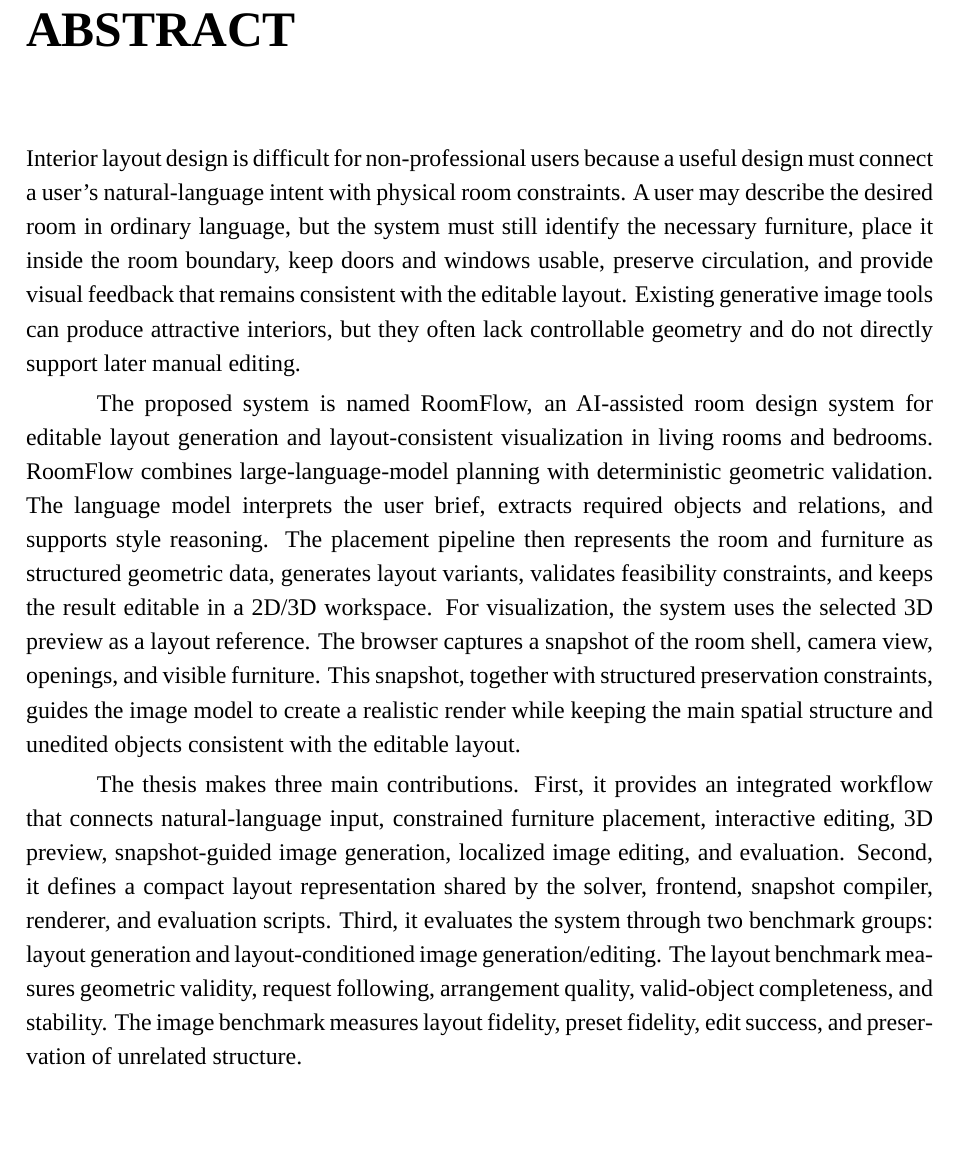
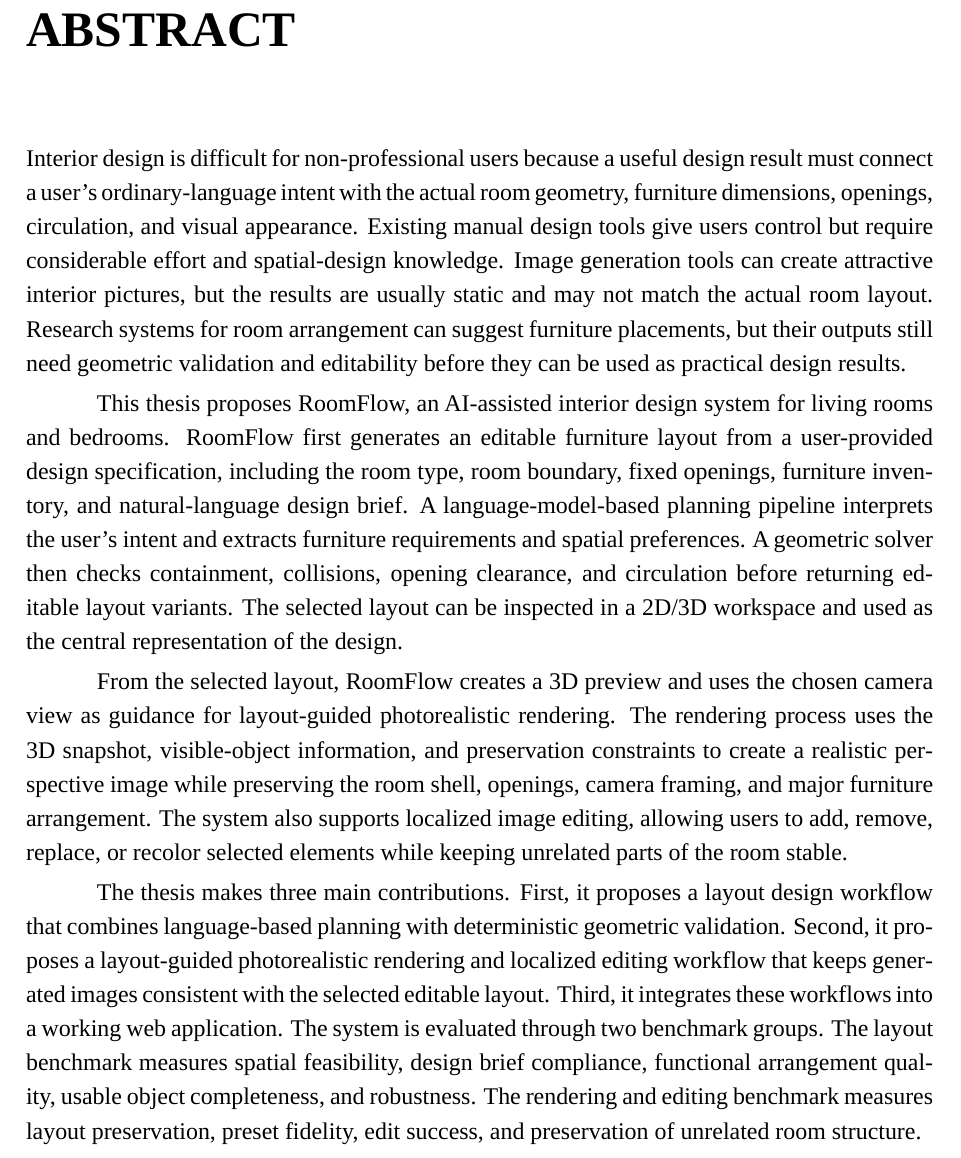
Before and after one commit to MinhmpcNguyen/roomflow_overleaf_latex_source-5-, a LaTeX thesis (main.tex, which reads frontmatter/abstract.tex): part of page 4 of 100 before the commit and part of page 4 of 101 after it, cut so that both start at the same text, the shorter picture padded with empty space. Compiled offline with LuaLaTeX; a missing font is replaced by an installed copy or a similar font.

Commit message:
Update latex

```diff
--- a/frontmatter/abstract.tex
+++ b/frontmatter/abstract.tex
@@ -1,9 +1,11 @@
 \chapter*{ABSTRACT}
 \addcontentsline{toc}{chapter}{ABSTRACT}
-Interior layout design is difficult for non-professional users because a useful design must connect a user's natural-language intent with physical room constraints. A user may describe the desired room in ordinary language, but the system must still identify the necessary furniture, place it inside the room boundary, keep doors and windows usable, preserve circulation, and provide visual feedback that remains consistent with the editable layout. Existing generative image tools can produce attractive interiors, but they often lack controllable geometry and do not directly support later manual editing.
+Interior design is difficult for non-professional users because a useful design result must connect a user's ordinary-language intent with the actual room geometry, furniture dimensions, openings, circulation, and visual appearance. Existing manual design tools give users control but require considerable effort and spatial-design knowledge. Image generation tools can create attractive interior pictures, but the results are usually static and may not match the actual room layout. Research systems for room arrangement can suggest furniture placements, but their outputs still need geometric validation and editability before they can be used as practical design results.
 
-The proposed system is named RoomFlow, an AI-assisted room design system for editable layout generation and layout-consistent visualization in living rooms and bedrooms. RoomFlow combines large-language-model planning with deterministic geometric validation. The language model interprets the user brief, extracts required objects and relations, and supports style reasoning. The placement pipeline then represents the room and furniture as structured geometric data, generates layout variants, validates feasibility constraints, and keeps the result editable in a 2D/3D workspace. For visualization, the system uses the selected 3D preview as a layout reference. The browser captures a snapshot of the room shell, camera view, openings, and visible furniture. This snapshot, together with structured preservation constraints, guides the image model to create a realistic render while keeping the main spatial structure and unedited objects consistent with the editable layout.
+This thesis proposes RoomFlow, an AI-assisted interior design system for living rooms and bedrooms. RoomFlow first generates an editable furniture layout from a user-provided design specification, including the room type, room boundary, fixed openings, furniture inventory, and natural-language design brief. A language-model-based planning pipeline interprets the user's intent and extracts furniture requirements and spatial preferences. A geometric solver then checks containment, collisions, opening clearance, and circulation before returning editable layout variants. The selected layout can be inspected in a 2D/3D workspace and used as the central representation of the design.
 
-The thesis makes three main contributions. First, it provides an integrated workflow that connects natural-language input, constrained furniture placement, interactive editing, 3D preview, snapshot-guided image generation, localized image editing, and evaluation. Second, it defines a compact layout representation shared by the solver, frontend, snapshot compiler, renderer, and evaluation scripts. Third, it evaluates the system through two benchmark groups: layout generation and layout-conditioned image generation/editing. The layout benchmark measures geometric validity, request following, arrangement quality, valid-object completeness, and stability. The image benchmark measures layout fidelity, preset fidelity, edit success, and preservation of unrelated structure.
+From the selected layout, RoomFlow creates a 3D preview and uses the chosen camera view as guidance for layout-guided photorealistic rendering. The rendering process uses the 3D snapshot, visible-object information, and preservation constraints to create a realistic perspective image while preserving the room shell, openings, camera framing, and major furniture arrangement. The system also supports localized image editing, allowing users to add, remove, replace, or recolor selected elements while keeping unrelated parts of the room stable.
+
+The thesis makes three main contributions. First, it proposes a layout design workflow that combines language-based planning with deterministic geometric validation. Second, it proposes a layout-guided photorealistic rendering and localized editing workflow that keeps generated images consistent with the selected editable layout. Third, it integrates these workflows into a working web application. The system is evaluated through two benchmark groups. The layout benchmark measures spatial feasibility, design brief compliance, functional arrangement quality, usable object completeness, and robustness. The rendering and editing benchmark measures layout preservation, preset fidelity, edit success, and preservation of unrelated room structure.
 
 \begin{flushright}
```
Also changed, not shown: frontmatter/abstract.tex (6 more changed lines).
